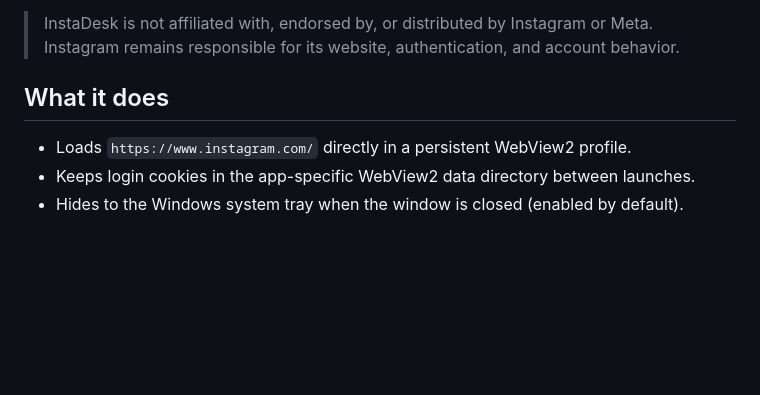
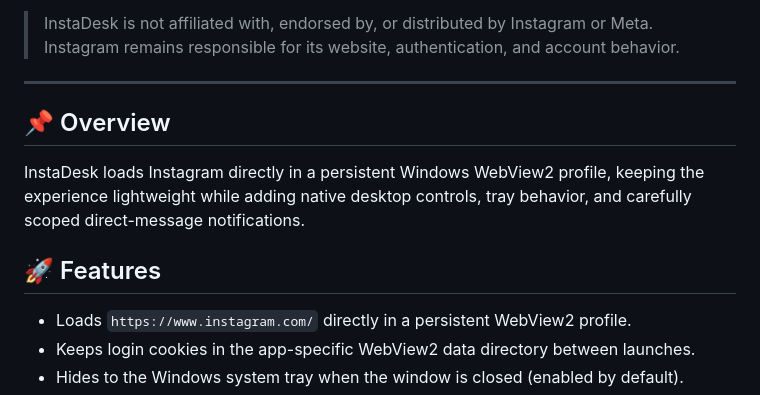
Before and after one commit to mohaneddz/InstaDesk, a Markdown page: README.md, the part around one of its changes. Rendered like a GitHub page; blank space fills up the shorter version.

```diff
--- a/README.md
+++ b/README.md
@@ -5,6 +18,12 @@ InstaDesk is a lightweight, unofficial Windows desktop wrapper for the official
 > InstaDesk is not affiliated with, endorsed by, or distributed by Instagram or Meta. Instagram remains responsible for its website, authentication, and account behavior.
 
-## What it does
+---
+
+## 📌 Overview
+
+InstaDesk loads Instagram directly in a persistent Windows WebView2 profile, keeping the experience lightweight while adding native desktop controls, tray behavior, and carefully scoped direct-message notifications.
+
+## 🚀 Features
 
 - Loads `https://www.instagram.com/` directly in a persistent WebView2 profile.
 - Keeps login cookies in the app-specific WebView2 data directory between launches.
```
Also changed, not shown: other parts of README.md (+47 -15 lines).
